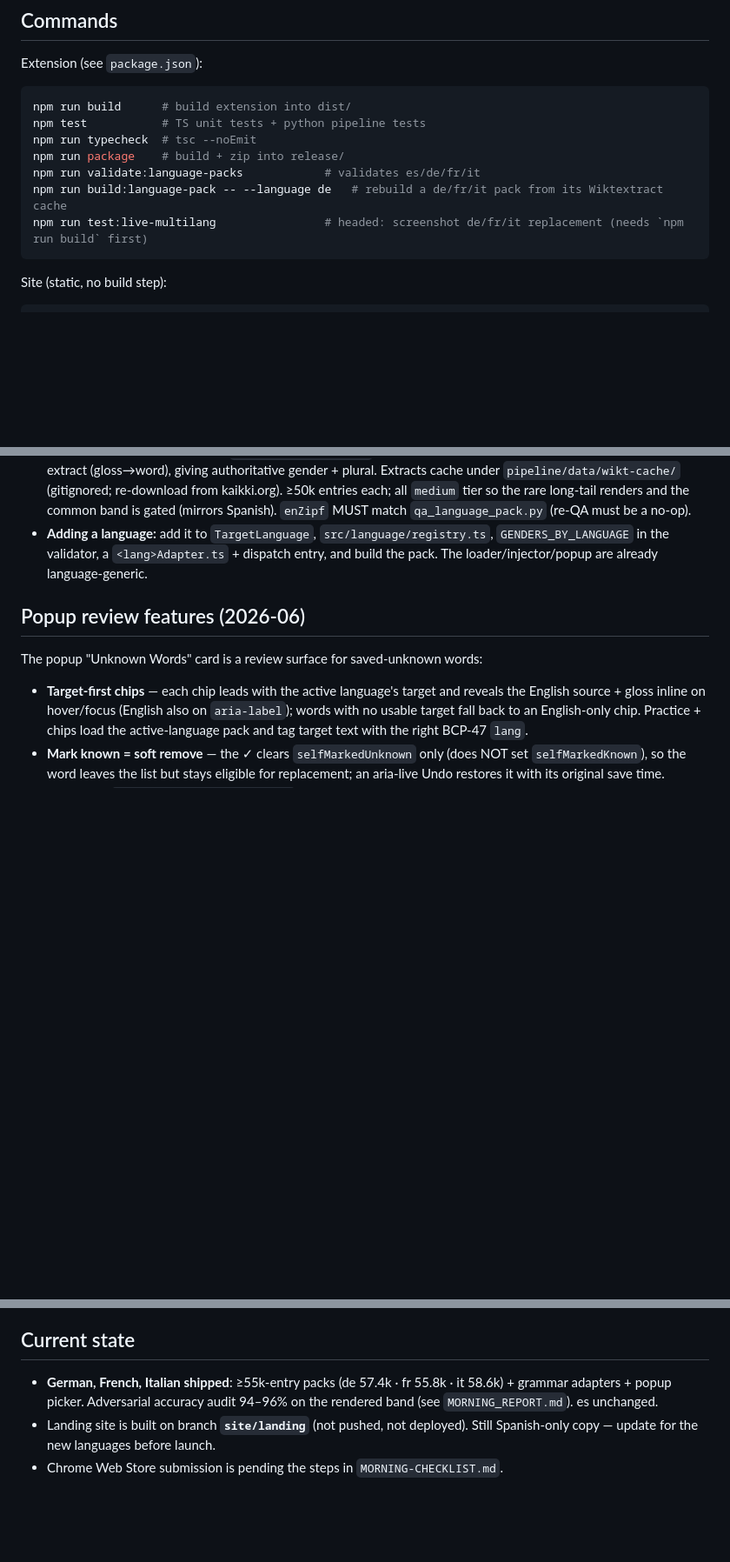
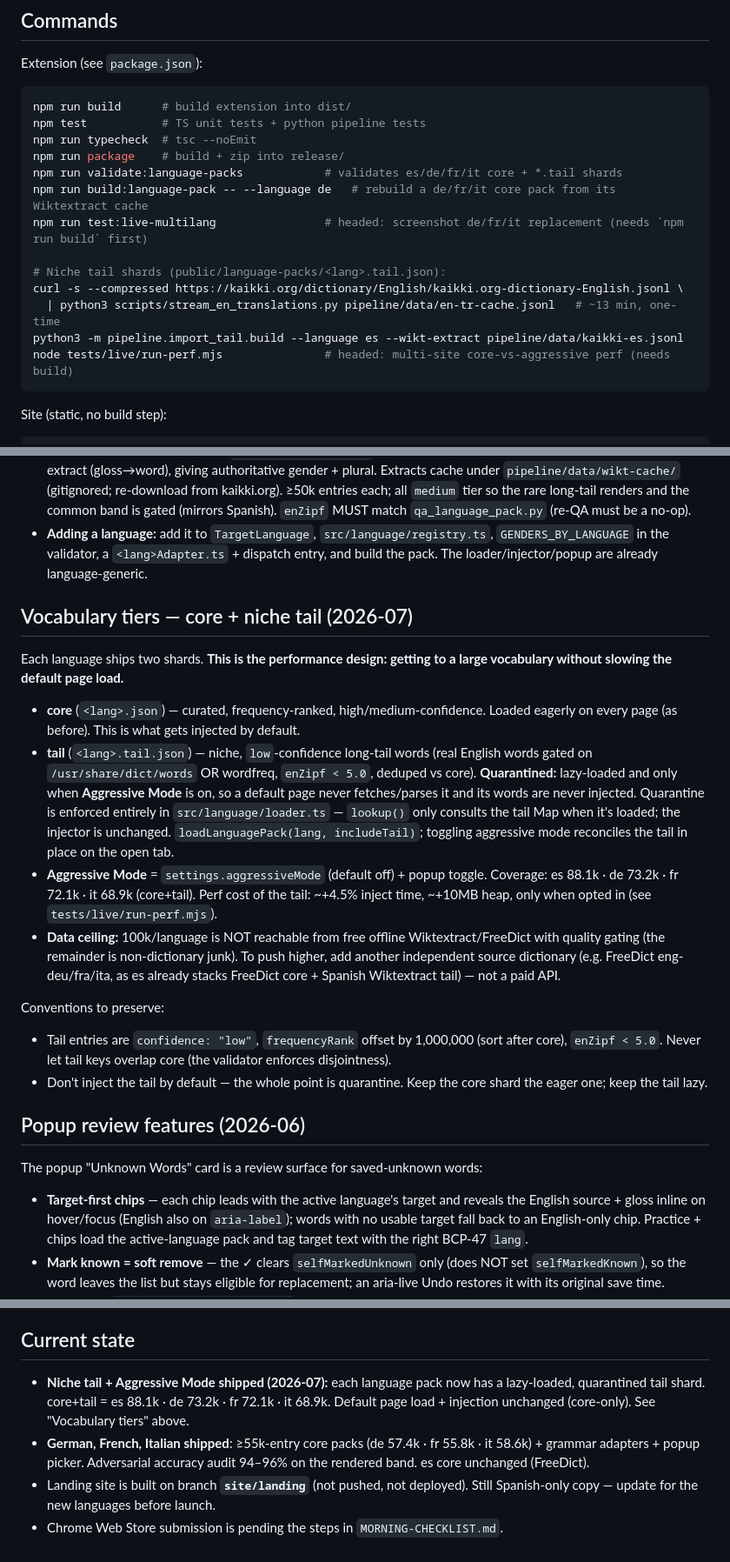
Before and after one commit to Jason-Latz/contexto, a Markdown page: CLAUDE.md, 3 parts joined by grey strips. Shown at 87% size. Rendered like a GitHub page; blank space fills up the shorter version.

Commit message:
Document the niche tail + Aggressive Mode in the context doc
Co-Authored-By: Claude Opus 4.8 (1M context) <noreply@anthropic.com>

````diff
--- a/CLAUDE.md
+++ b/CLAUDE.md
@@ -40,9 +43,15 @@ npm run build      # build extension into dist/
 npm test           # TS unit tests + python pipeline tests
 npm run typecheck  # tsc --noEmit
 npm run package    # build + zip into release/
-npm run validate:language-packs            # validates es/de/fr/it
-npm run build:language-pack -- --language de   # rebuild a de/fr/it pack from its Wiktextract cache
+npm run validate:language-packs            # validates es/de/fr/it core + *.tail shards
+npm run build:language-pack -- --language de   # rebuild a de/fr/it core pack from its Wiktextract cache
 npm run test:live-multilang                # headed: screenshot de/fr/it replacement (needs `npm run build` first)
+
+# Niche tail shards (public/language-packs/<lang>.tail.json):
+curl -s --compressed https://kaikki.org/dictionary/English/kaikki.org-dictionary-English.jsonl \
+  | python3 scripts/stream_en_translations.py pipeline/data/en-tr-cache.jsonl   # ~13 min, one-time
+python3 -m pipeline.import_tail.build --language es --wikt-extract pipeline/data/kaikki-es.jsonl
+node tests/live/run-perf.mjs               # headed: multi-site core-vs-aggressive perf (needs build)
 ```
 
 Site (static, no build step):
@@ -71,6 +80,34 @@ The site lives in `site/` and deploys to **Vercel with Root Directory = `site`**
   `GENDERS_BY_LANGUAGE` in the validator, a `<lang>Adapter.ts` + dispatch entry, and build
   the pack. The loader/injector/popup are already language-generic.
 
+## Vocabulary tiers — core + niche tail (2026-07)
+
+Each language ships two shards. **This is the performance design: getting to a large
+vocabulary without slowing the default page load.**
+
+- **core** (`<lang>.json`) — curated, frequency-ranked, high/medium-confidence. Loaded
+  eagerly on every page (as before). This is what gets injected by default.
+- **tail** (`<lang>.tail.json`) — niche, `low`-confidence long-tail words (real English
+  words gated on `/usr/share/dict/words` OR wordfreq, `enZipf < 5.0`, deduped vs core).
+  **Quarantined:** lazy-loaded and only when **Aggressive Mode** is on, so a default page
+  never fetches/parses it and its words are never injected. Quarantine is enforced entirely
+  in `src/language/loader.ts` — `lookup()` only consults the tail Map when it's loaded; the
+  injector is unchanged. `loadLanguagePack(lang, includeTail)`; toggling aggressive mode
+  reconciles the tail in place on the open tab.
+- **Aggressive Mode** = `settings.aggressiveMode` (default off) + popup toggle. Coverage:
+  es 88.1k · de 73.2k · fr 72.1k · it 68.9k (core+tail). Perf cost of the tail: ~+4.5% inject
+  time, ~+10MB heap, only when opted in (see `tests/live/run-perf.mjs`).
+- **Data ceiling:** 100k/language is NOT reachable from free offline Wiktextract/FreeDict
+  with quality gating (the remainder is non-dictionary junk). To push higher, add another
+  independent source dictionary (e.g. FreeDict eng-deu/fra/ita, as es already stacks FreeDict
+  core + Spanish Wiktextract tail) — not a paid API.
+
+Conventions to preserve:
+- Tail entries are `confidence: "low"`, `frequencyRank` offset by 1,000,000 (sort after core),
+  `enZipf < 5.0`. Never let tail keys overlap core (the validator enforces disjointness).
+- Don't inject the tail by default — the whole point is quarantine. Keep the core shard the
+  eager one; keep the tail lazy.
+
 ## Popup review features (2026-06)
 
 The popup "Unknown Words" card is a review surface for saved-unknown words:
@@ -97,9 +134,12 @@ Conventions to preserve:
 
 ## Current state
 
-- **German, French, Italian shipped**: ≥55k-entry packs (de 57.4k · fr 55.8k · it 58.6k) +
-  grammar adapters + popup picker. Adversarial accuracy audit 94–96% on the rendered band
-  (see `MORNING_REPORT.md`). es unchanged.
+- **Niche tail + Aggressive Mode shipped (2026-07):** each language pack now has a
+  lazy-loaded, quarantined tail shard. core+tail = es 88.1k · de 73.2k · fr 72.1k · it 68.9k.
+  Default page load + injection unchanged (core-only). See "Vocabulary tiers" above.
+- **German, French, Italian shipped**: ≥55k-entry core packs (de 57.4k · fr 55.8k · it 58.6k) +
+  grammar adapters + popup picker. Adversarial accuracy audit 94–96% on the rendered band. es
+  core unchanged (FreeDict).
 - Landing site is built on branch **`site/landing`** (not pushed, not deployed). Still
   Spanish-only copy — update for the new languages before launch.
 - Chrome Web Store submission is pending the steps in `MORNING-CHECKLIST.md`.
````
Also changed, not shown: other parts of CLAUDE.md (+5 -2 lines).
